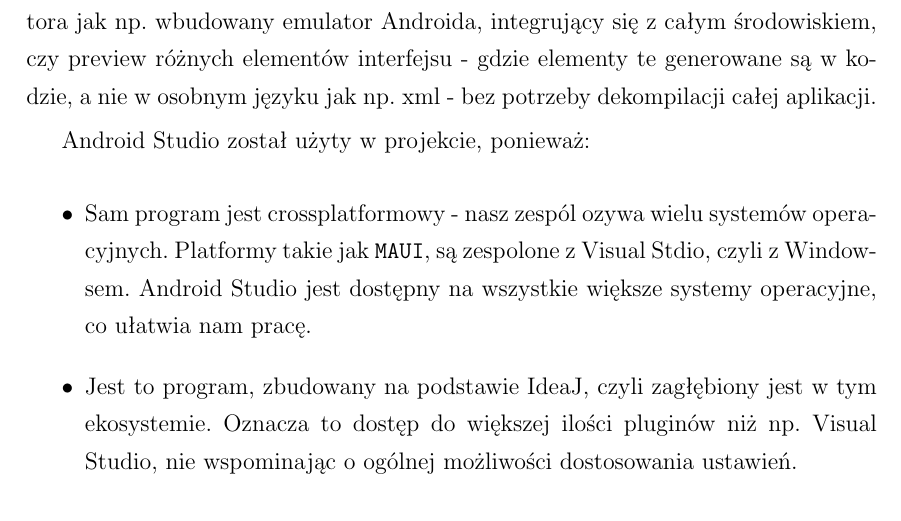
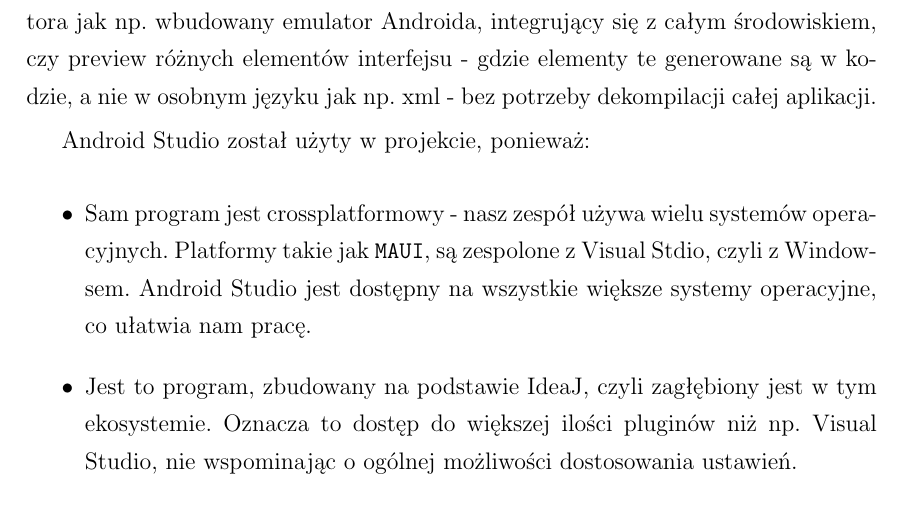
Before and after one commit to dasho0/Raptor, a LaTeX document (docs/dokument.tex, which reads docs/tex/rozdzial2.tex): part of page 7 of 16, cut so that both start at the same text. Compiled offline with pdfLaTeX.

Commit message:
spelling

```diff
--- a/docs/tex/rozdzial2.tex
+++ b/docs/tex/rozdzial2.tex
@@ -11,7 +11,7 @@
 Android Studio został użyty w projekcie, ponieważ:
 
 \begin{itemize}
-	\item Sam program jest crossplatformowy - nasz zespól ozywa wielu systemów operacyjnych. Platformy takie jak \texttt{MAUI}, są zespolone z Visual Stdio, czyli z Windowsem. Android Studio jest dostępny na wszystkie większe systemy operacyjne, co ułatwia nam pracę.
+	\item Sam program jest crossplatformowy - nasz zespół używa wielu systemów operacyjnych. Platformy takie jak \texttt{MAUI}, są zespolone z Visual Stdio, czyli z Windowsem. Android Studio jest dostępny na wszystkie większe systemy operacyjne, co ułatwia nam pracę.
 	\item Jest to program, zbudowany na podstawie IdeaJ, czyli zagłębiony jest w tym ekosystemie. Oznacza to dostęp do większej ilości pluginów niż np. Visual Studio, nie wspominając o ogólnej możliwości dostosowania ustawień.
 \end{itemize}
 
```
